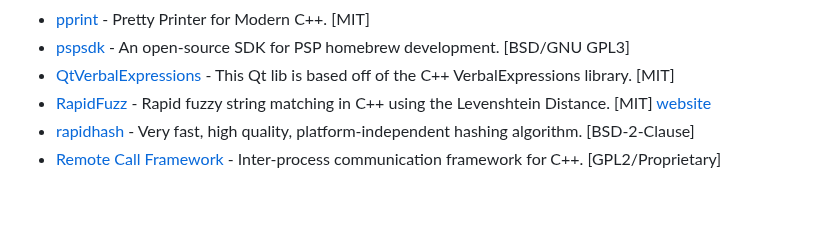
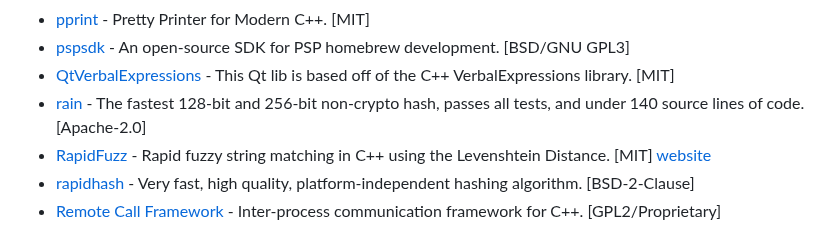
Before and after one commit to fffaraz/awesome-cpp, a Markdown page: README.md, the part around the change. Rendered like a GitHub page; blank space fills up the shorter version.

Commit message:
Add rain (hash library) (#1617)

```diff
--- a/README.md
+++ b/README.md
@@ -1228,6 +1228,7 @@ A curated list of awesome C++ (or C) frameworks, libraries, resources, and shiny
 * [pprint](https://github.com/p-ranav/pprint) - Pretty Printer for Modern C++. [MIT]
 * [pspsdk](https://github.com/pspdev/pspsdk) - An open-source SDK for PSP homebrew development. [BSD/GNU GPL3]
 * [QtVerbalExpressions](https://github.com/VerbalExpressions/QtVerbalExpressions) - This Qt lib is based off of the C++ VerbalExpressions library. [MIT]
+* [rain](https://github.com/DOSAYGO-Research/rain) - The fastest 128-bit and 256-bit non-crypto hash, passes all tests, and under 140 source lines of code. [Apache-2.0]
 * [RapidFuzz](https://github.com/rapidfuzz/rapidfuzz-cpp) - Rapid fuzzy string matching in C++ using the Levenshtein Distance. [MIT] [website](https://rapidfuzz.github.io/rapidfuzz-cpp/)
 * [rapidhash](https://github.com/Nicoshev/rapidhash) - Very fast, high quality, platform-independent hashing algorithm. [BSD-2-Clause]
 * [Remote Call Framework](http://www.deltavsoft.com/) - Inter-process communication framework for C++. [GPL2/Proprietary]
```
